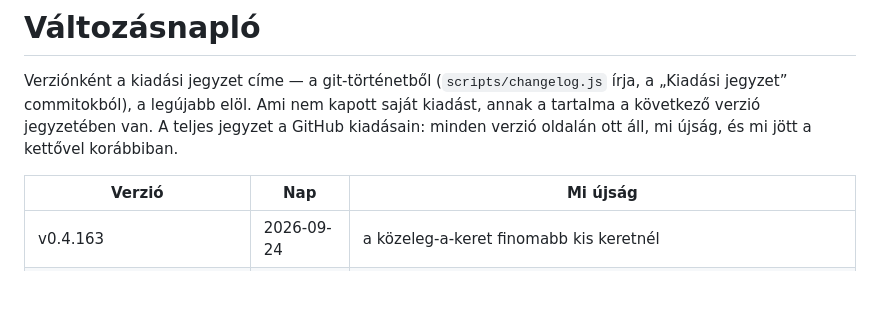
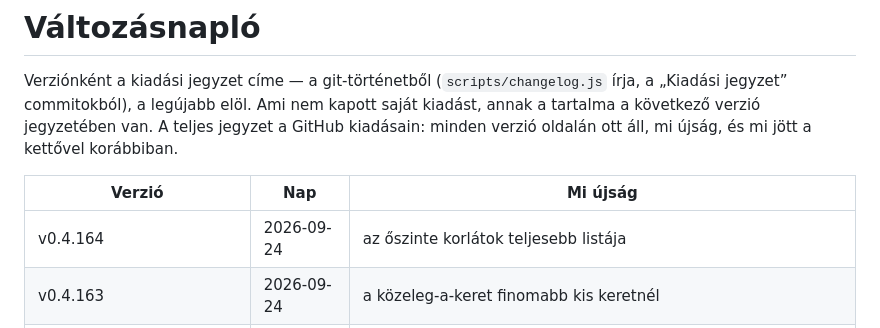
Before and after one commit to David-Getta/app_blocker, a Markdown page: docs/changelog.md, the part around the change. GitHub-like rendering; blank space fills up the shorter version.

Commit message:
Változásnapló: a v0.4.164 címkéje
Co-Authored-By: Claude Opus 4.8 <noreply@anthropic.com>
Claude-Session: https://claude.ai/code/session_01GmEbvUGrVoFTPU1itCKXSa

```diff
--- a/docs/changelog.md
+++ b/docs/changelog.md
@@ -8,6 +8,7 @@ kettővel korábbiban.
 
 | Verzió | Nap | Mi újság |
 |---|---|---|
+| v0.4.164 | 2026-09-24 | az őszinte korlátok teljesebb listája |
 | v0.4.163 | 2026-09-24 | a közeleg-a-keret finomabb kis keretnél |
 | v0.4.162 | 2026-09-24 | a README és a weboldal a közeledő napi keretről |
 | v0.4.161 | 2026-09-24 | közeleg a napi keret a böngészőben is |
```
